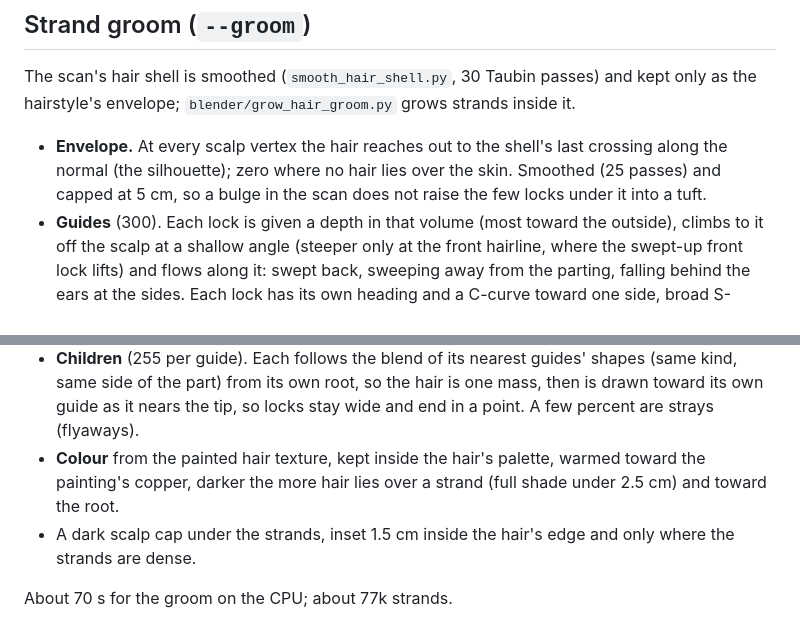
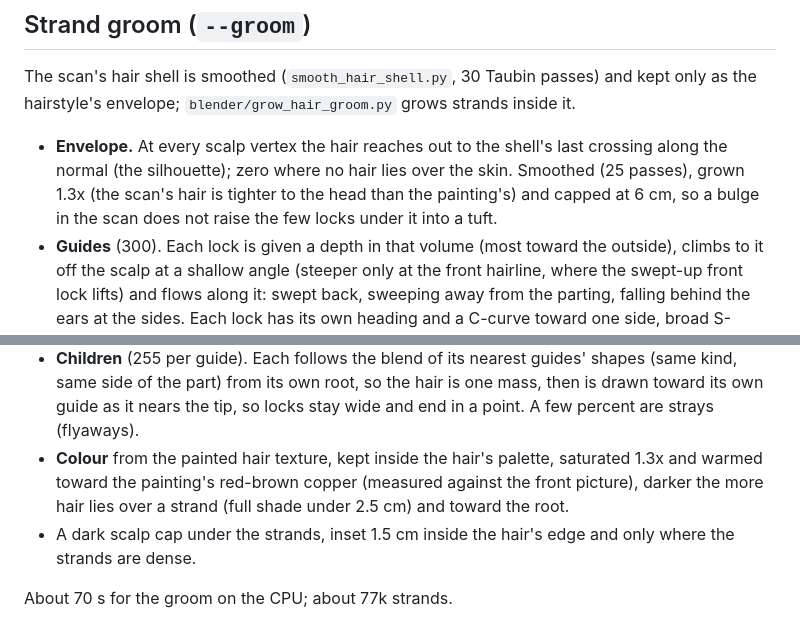
Before and after one commit to raydeStar/reference-asset-compiler, a Markdown page: docs/CHARACTER_HEAD_FINISH.md, 2 parts joined by grey strips. Rendered like a GitHub page.

Commit message:
Document the groom's volume and colour match
Co-Authored-By: Claude Opus 5.5 <noreply@anthropic.com>

```diff
--- a/docs/CHARACTER_HEAD_FINISH.md
+++ b/docs/CHARACTER_HEAD_FINISH.md
@@ -44,8 +44,8 @@ only as the hairstyle's envelope; `blender/grow_hair_groom.py` grows strands ins
 
 - **Envelope.** At every scalp vertex the hair reaches out to the shell's last crossing
   along the normal (the silhouette); zero where no hair lies over the skin. Smoothed
-  (25 passes) and capped at 5 cm, so a bulge in the scan does not raise the few locks under
-  it into a tuft.
+  (25 passes), grown 1.3x (the scan's hair is tighter to the head than the painting's) and
+  capped at 6 cm, so a bulge in the scan does not raise the few locks under it into a tuft.
 - **Guides** (300). Each lock is given a depth in that volume (most toward the outside),
   climbs to it off the scalp at a shallow angle (steeper only at the front hairline,
   where the swept-up front lock lifts) and flows along it: swept back, sweeping away
@@ -61,8 +61,8 @@ only as the hairstyle's envelope; `blender/grow_hair_groom.py` grows strands ins
   (same kind, same side of the part) from its own root, so the hair is one mass, then
   is drawn toward its own guide as it nears the tip, so locks stay wide and end in a
   point. A few percent are strays (flyaways).
-- **Colour** from the painted hair texture, kept inside the hair's palette, warmed
-  toward the painting's copper, darker the more hair lies over a strand (full shade under
+- **Colour** from the painted hair texture, kept inside the hair's palette, saturated 1.3x
+  and warmed toward the painting's red-brown copper (measured against the front picture), darker the more hair lies over a strand (full shade under
   2.5 cm) and toward the root.
 - A dark scalp cap under the strands, inset 1.5 cm inside the hair's edge and only where
   the strands are dense.
```
